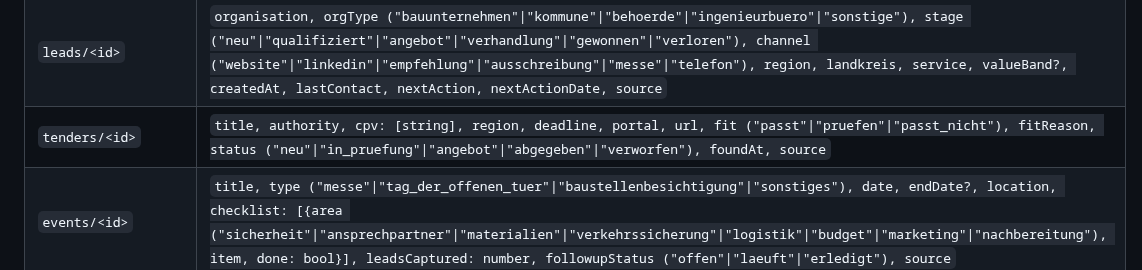
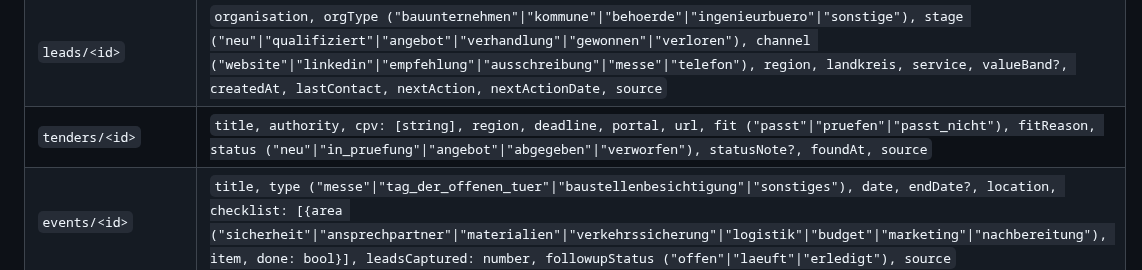
Before and after one commit to Frasunternehmen-Frasdienst-E-Feind/AIassistent, a Markdown page: feind-marketing-cockpit/kontext/datenmodell.md, the part around the change. Rendered like a GitHub page.

Commit message:
Datenmodell: optionales Feld statusNote für Ausschreibungen
Co-Authored-By: Claude Opus 5.5 <noreply@anthropic.com>
Claude-Session: https://claude.ai/code/session_01KjNUrt4of7Y5JZ4g9N2ZL7

```diff
--- a/feind-marketing-cockpit/kontext/datenmodell.md
+++ b/feind-marketing-cockpit/kontext/datenmodell.md
@@ -17,7 +17,7 @@ Grundregeln
 |---|---|
 | `content/<id>` | `title, channel ("linkedin"\|"website"\|"newsletter"\|"referenzbericht"), status ("idee"\|"entwurf"\|"review"\|"freigegeben"\|"veroeffentlicht"), region, projectType, plannedDate, publishedDate?, statusSince, source, note?` |
 | `leads/<id>` | `organisation, orgType ("bauunternehmen"\|"kommune"\|"behoerde"\|"ingenieurbuero"\|"sonstige"), stage ("neu"\|"qualifiziert"\|"angebot"\|"verhandlung"\|"gewonnen"\|"verloren"), channel ("website"\|"linkedin"\|"empfehlung"\|"ausschreibung"\|"messe"\|"telefon"), region, landkreis, service, valueBand?, createdAt, lastContact, nextAction, nextActionDate, source` |
-| `tenders/<id>` | `title, authority, cpv: [string], region, deadline, portal, url, fit ("passt"\|"pruefen"\|"passt_nicht"), fitReason, status ("neu"\|"in_pruefung"\|"angebot"\|"abgegeben"\|"verworfen"), foundAt, source` |
+| `tenders/<id>` | `title, authority, cpv: [string], region, deadline, portal, url, fit ("passt"\|"pruefen"\|"passt_nicht"), fitReason, status ("neu"\|"in_pruefung"\|"angebot"\|"abgegeben"\|"verworfen"), statusNote?, foundAt, source` |
 | `events/<id>` | `title, type ("messe"\|"tag_der_offenen_tuer"\|"baustellenbesichtigung"\|"sonstiges"), date, endDate?, location, checklist: [{area ("sicherheit"\|"ansprechpartner"\|"materialien"\|"verkehrssicherung"\|"logistik"\|"budget"\|"marketing"\|"nachbereitung"), item, done: bool}], leadsCaptured: number, followupStatus ("offen"\|"laeuft"\|"erledigt"), source` |
 | `seo_keywords/<id>` | `keyword, region, position, previousPosition?, url, clicks, impressions, checkedAt, source` |
 | `seo_traffic/<JJJJ-MM>` | `month, clicks, impressions, ctr, avgPosition, sessions?, source` |
```
